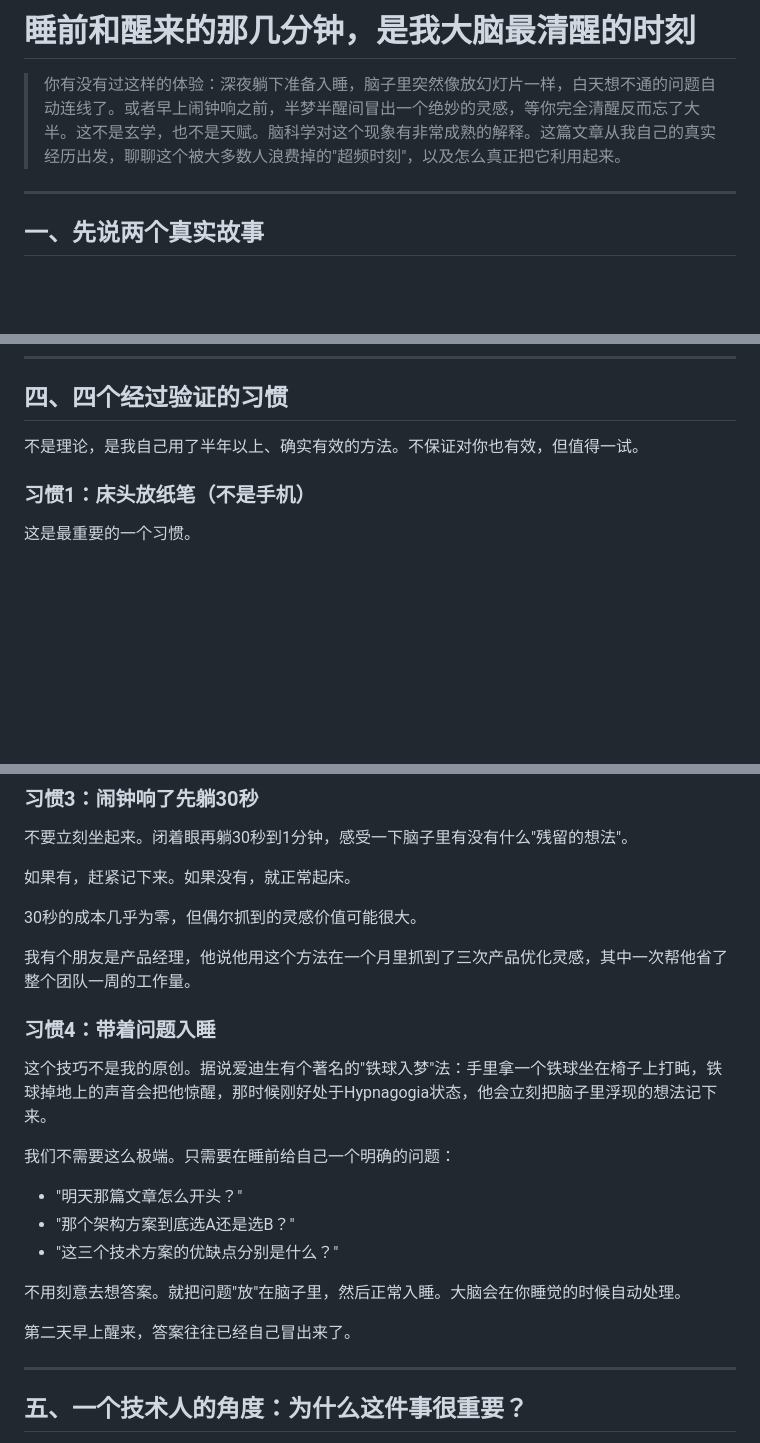
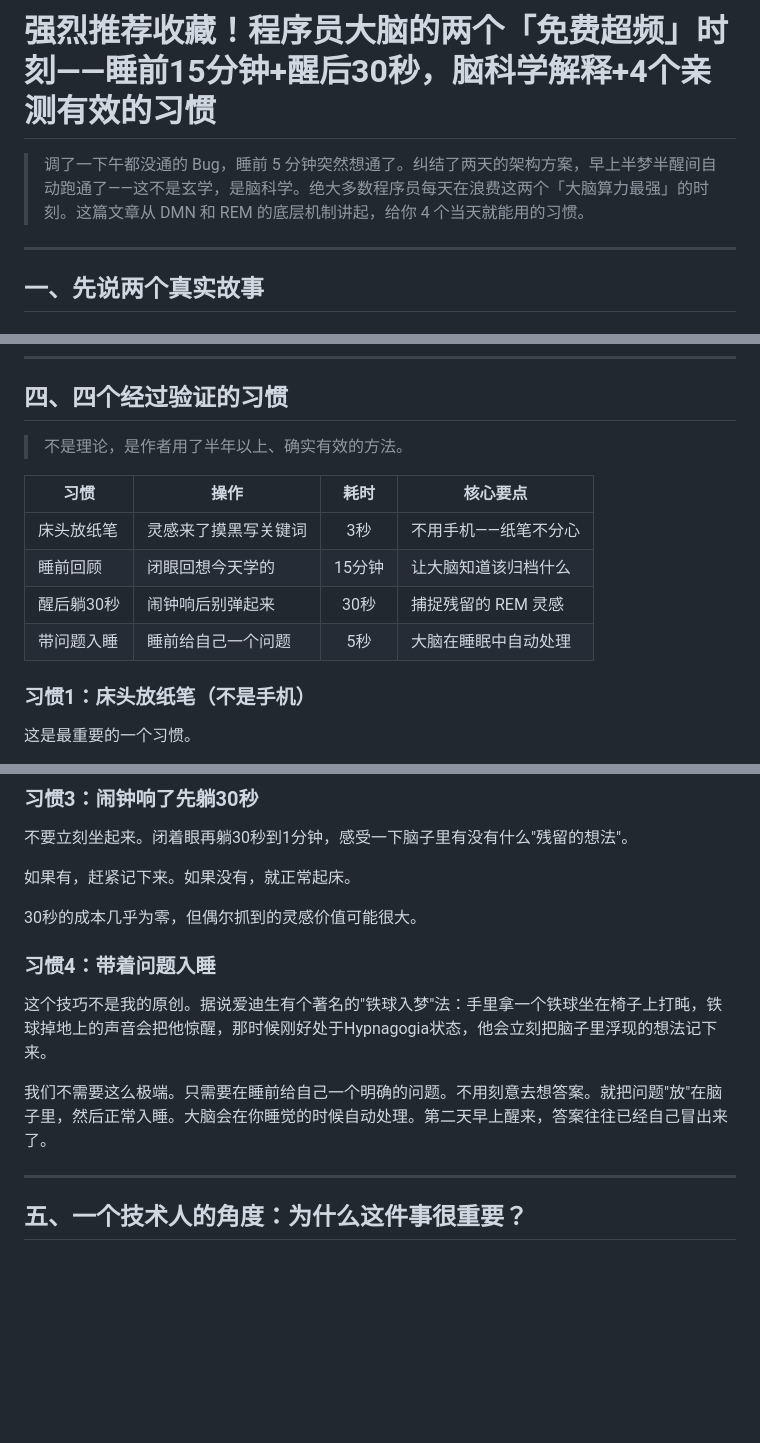
Before and after one commit to dazhuang-zs/tbox_project, a Markdown page: csdn-articles/learning-beyond-tech/01-sleep-brain-clarity.md, 3 parts joined by grey strips. Drawn GitHub-style; blank space fills up the shorter version.

Commit message:
优化：「程序员大脑超频」文章按CSDN爆文方法论调整
标题：叠加收藏钩子+受众+数字+脑科学权威感
结构：四个习惯顶部加总结表，扫读党5秒看完
结尾：补收藏引导+互动引导+CSDN标签

```diff
--- a/csdn-articles/learning-beyond-tech/01-sleep-brain-clarity.md
+++ b/csdn-articles/learning-beyond-tech/01-sleep-brain-clarity.md
@@ -1,6 +1,6 @@
-# 睡前和醒来的那几分钟，是我大脑最清醒的时刻
+# 强烈推荐收藏！程序员大脑的两个「免费超频」时刻——睡前15分钟+醒后30秒，脑科学解释+4个亲测有效的习惯
 
-> 你有没有过这样的体验：深夜躺下准备入睡，脑子里突然像放幻灯片一样，白天想不通的问题自动连线了。或者早上闹钟响之前，半梦半醒间冒出一个绝妙的灵感，等你完全清醒反而忘了大半。这不是玄学，也不是天赋。脑科学对这个现象有非常成熟的解释。这篇文章从我自己的真实经历出发，聊聊这个被大多数人浪费掉的"超频时刻"，以及怎么真正把它利用起来。
+> 调了一下午都没通的 Bug，睡前 5 分钟突然想通了。纠结了两天的架构方案，早上半梦半醒间自动跑通了——这不是玄学，是脑科学。绝大多数程序员每天在浪费这两个「大脑算力最强」的时刻。这篇文章从 DMN 和 REM 的底层机制讲起，给你 4 个当天就能用的习惯。
 
 ---
 
@@ -114,7 +114,14 @@ DMN好不容易开始自由联想了，一条15秒的搞笑视频就把它打断
 
 ## 四、四个经过验证的习惯
 
-不是理论，是我自己用了半年以上、确实有效的方法。不保证对你也有效，但值得一试。
+> 不是理论，是作者用了半年以上、确实有效的方法。
+
+| 习惯 | 操作 | 耗时 | 核心要点 |
+|------|------|:--:|------|
+| 床头放纸笔 | 灵感来了摸黑写关键词 | 3秒 | 不用手机——纸笔不分心 |
+| 睡前回顾 | 闭眼回想今天学的 | 15分钟 | 让大脑知道该归档什么 |
+| 醒后躺30秒 | 闹钟响后别弹起来 | 30秒 | 捕捉残留的 REM 灵感 |
+| 带问题入睡 | 睡前给自己一个问题 | 5秒 | 大脑在睡眠中自动处理 |
 
 ### 习惯1：床头放纸笔（不是手机）
 
@@ -146,21 +153,11 @@ DMN好不容易开始自由联想了，一条15秒的搞笑视频就把它打断
 
 30秒的成本几乎为零，但偶尔抓到的灵感价值可能很大。
 
-我有个朋友是产品经理，他说他用这个方法在一个月里抓到了三次产品优化灵感，其中一次帮他省了整个团队一周的工作量。
-
 ### 习惯4：带着问题入睡
 
 这个技巧不是我的原创。据说爱迪生有个著名的"铁球入梦"法：手里拿一个铁球坐在椅子上打盹，铁球掉地上的声音会把他惊醒，那时候刚好处于Hypnagogia状态，他会立刻把脑子里浮现的想法记下来。
 
-我们不需要这么极端。只需要在睡前给自己一个明确的问题：
-
-- "明天那篇文章怎么开头？"
-- "那个架构方案到底选A还是选B？"
-- "这三个技术方案的优缺点分别是什么？"
-
-不用刻意去想答案。就把问题"放"在脑子里，然后正常入睡。大脑会在你睡觉的时候自动处理。
-
-第二天早上醒来，答案往往已经自己冒出来了。
+我们不需要这么极端。只需要在睡前给自己一个明确的问题。不用刻意去想答案。就把问题"放"在脑子里，然后正常入睡。大脑会在你睡觉的时候自动处理。第二天早上醒来，答案往往已经自己冒出来了。
 
 ---
 
```
Also changed, not shown: other parts of csdn-articles/learning-beyond-tech/01-sleep-brain-clarity.md (+6 -0 lines).
